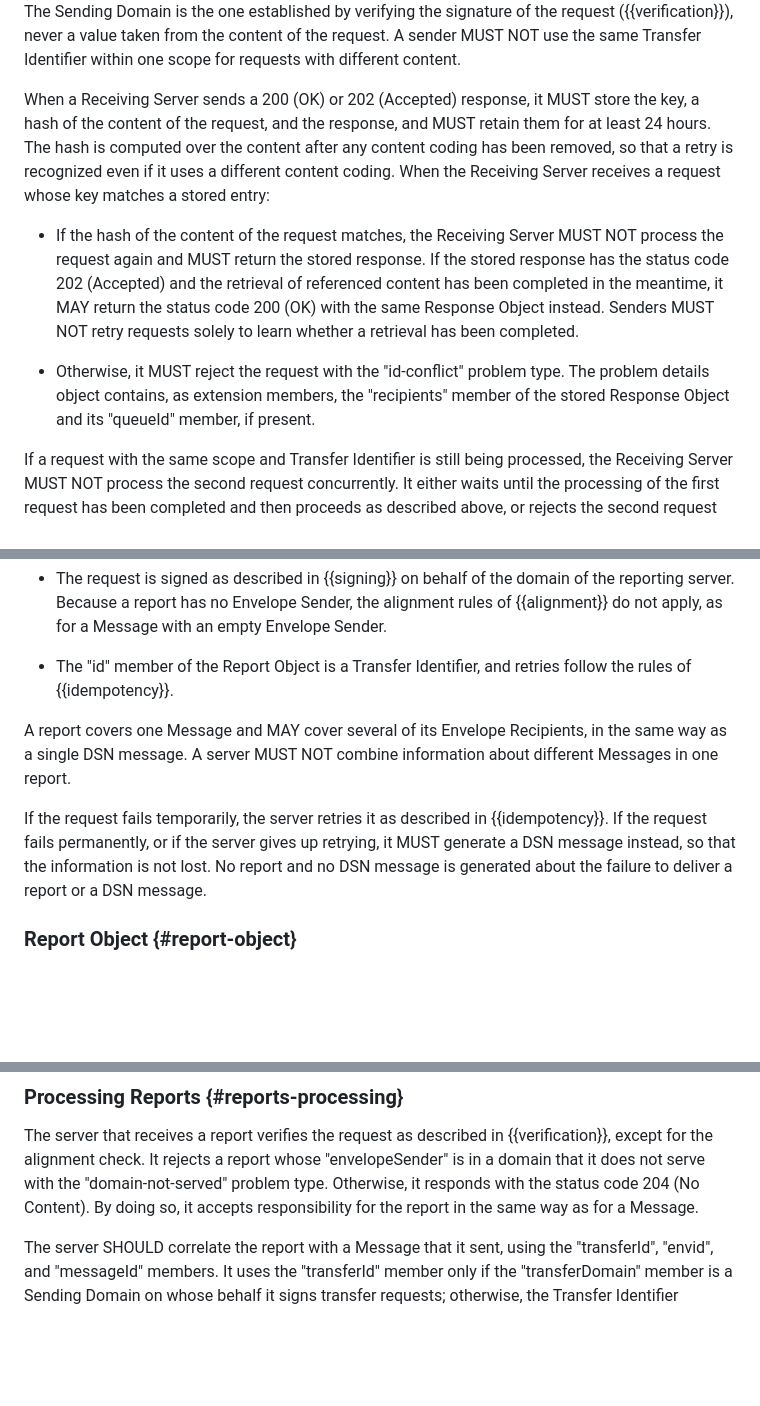
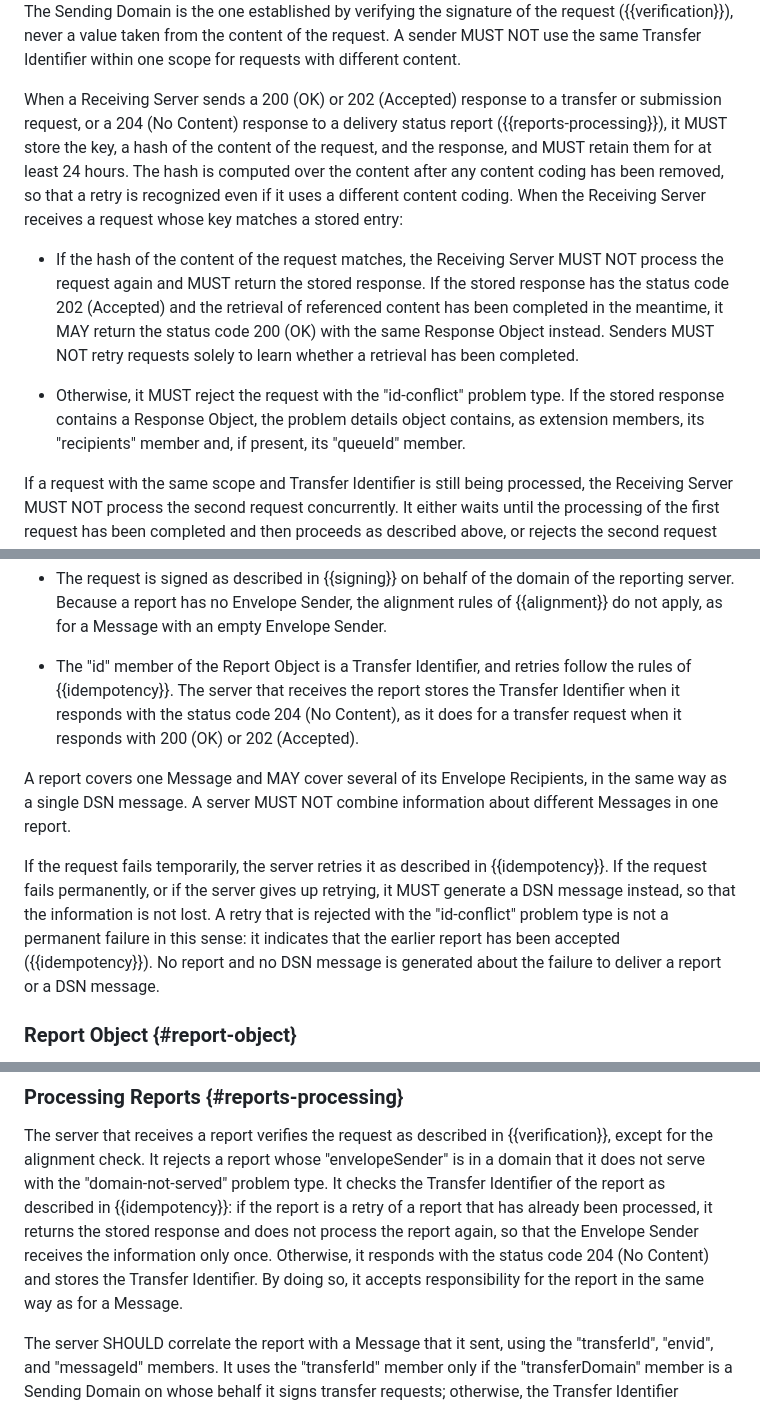
Before and after one commit to dmi03/draft-tishkin-hmtp, a Markdown page: draft-tishkin-hmtp.md, 3 parts joined by grey strips. Rendered like a GitHub page; blank space fills up the shorter version.

Commit message:
Store Transfer Identifiers of delivery status reports

```diff
--- a/draft-tishkin-hmtp.md
+++ b/draft-tishkin-hmtp.md
@@ -1923,13 +1923,15 @@ the request ({{verification}}), never a value taken from the content
 of the request.  A sender MUST NOT use the same Transfer Identifier
 within one scope for requests with different content.
 
-When a Receiving Server sends a 200 (OK) or 202 (Accepted) response,
-it MUST store the key, a hash of the content of the request, and the
-response, and MUST retain them for at least 24 hours.  The hash is
-computed over the content after any content coding has been removed,
-so that a retry is recognized even if it uses a different content
-coding.  When the Receiving Server receives a request whose key
-matches a stored entry:
+When a Receiving Server sends a 200 (OK) or 202 (Accepted) response
+to a transfer or submission request, or a 204 (No Content) response
+to a delivery status report ({{reports-processing}}), it MUST store
+the key, a hash of the content of the request, and the response, and
+MUST retain them for at least 24 hours.  The hash is computed over
+the content after any content coding has been removed, so that a
+retry is recognized even if it uses a different content coding.  When
+the Receiving Server receives a request whose key matches a stored
+entry:
 
 - If the hash of the content of the request matches, the Receiving
   Server MUST NOT process the request again and MUST return the stored
@@ -1940,9 +1942,9 @@ matches a stored entry:
   requests solely to learn whether a retrieval has been completed.
 
 - Otherwise, it MUST reject the request with the "id-conflict"
-  problem type.  The problem details object contains, as extension
-  members, the "recipients" member of the stored Response Object and
-  its "queueId" member, if present.
+  problem type.  If the stored response contains a Response Object,
+  the problem details object contains, as extension members, its
+  "recipients" member and, if present, its "queueId" member.
 
 If a request with the same scope and Transfer Identifier is still
 being processed, the Receiving Server MUST NOT process the second
@@ -2898,7 +2900,10 @@ The request has the same properties as a transfer request
   Message with an empty Envelope Sender.
 
 - The "id" member of the Report Object is a Transfer Identifier, and
-  retries follow the rules of {{idempotency}}.
+  retries follow the rules of {{idempotency}}.  The server that
+  receives the report stores the Transfer Identifier when it responds
+  with the status code 204 (No Content), as it does for a transfer
+  request when it responds with 200 (OK) or 202 (Accepted).
 
 A report covers one Message and MAY cover several of its Envelope
 Recipients, in the same way as a single DSN message.  A server MUST
@@ -2907,7 +2912,10 @@ NOT combine information about different Messages in one report.
 If the request fails temporarily, the server retries it as described
 in {{idempotency}}.  If the request fails permanently, or if the server
 gives up retrying, it MUST generate a DSN message instead, so that the
-information is not lost.  No report and no DSN message is generated
+information is not lost.  A retry that is rejected with the
+"id-conflict" problem type is not a permanent failure in this sense:
+it indicates that the earlier report has been accepted
+({{idempotency}}).  No report and no DSN message is generated
 about the failure to deliver a report or a DSN message.
 
 ### Report Object {#report-object}
@@ -3005,9 +3013,14 @@ willRetryUntil:
 The server that receives a report verifies the request as described in
 {{verification}}, except for the alignment check.  It rejects a report
 whose "envelopeSender" is in a domain that it does not serve with the
-"domain-not-served" problem type.  Otherwise, it responds with the
-status code 204 (No Content).  By doing so, it accepts responsibility
-for the report in the same way as for a Message.
+"domain-not-served" problem type.  It checks the Transfer Identifier
+of the report as described in {{idempotency}}: if the report is a
+retry of a report that has already been processed, it returns the
+stored response and does not process the report again, so that the
+Envelope Sender receives the information only once.  Otherwise, it
+responds with the status code 204 (No Content) and stores the
+Transfer Identifier.  By doing so, it accepts responsibility for the
+report in the same way as for a Message.
 
 The server SHOULD correlate the report with a Message that it sent,
 using the "transferId", "envid", and "messageId" members.  It uses
```
